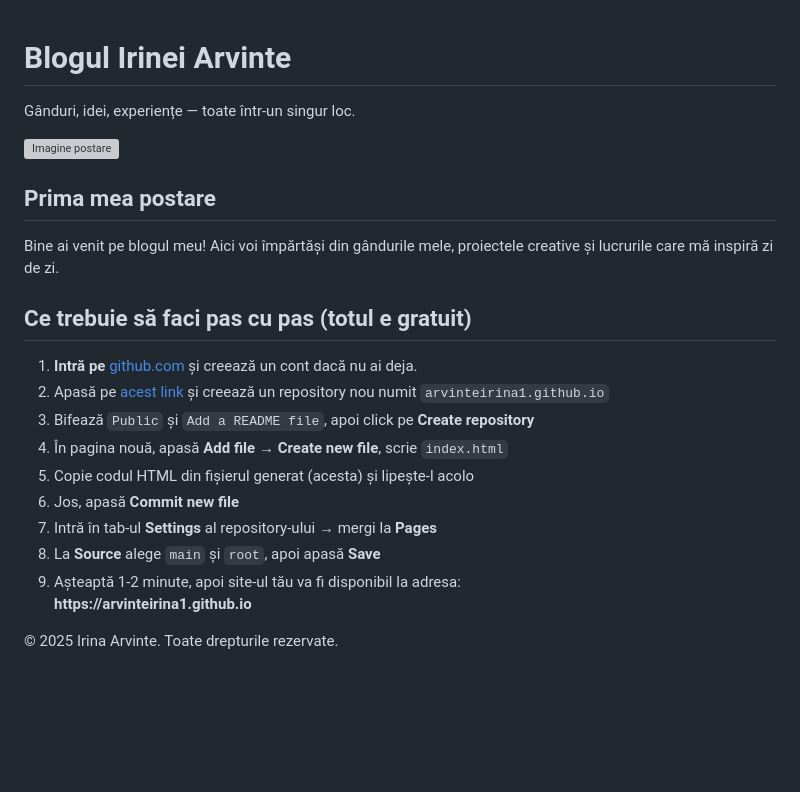
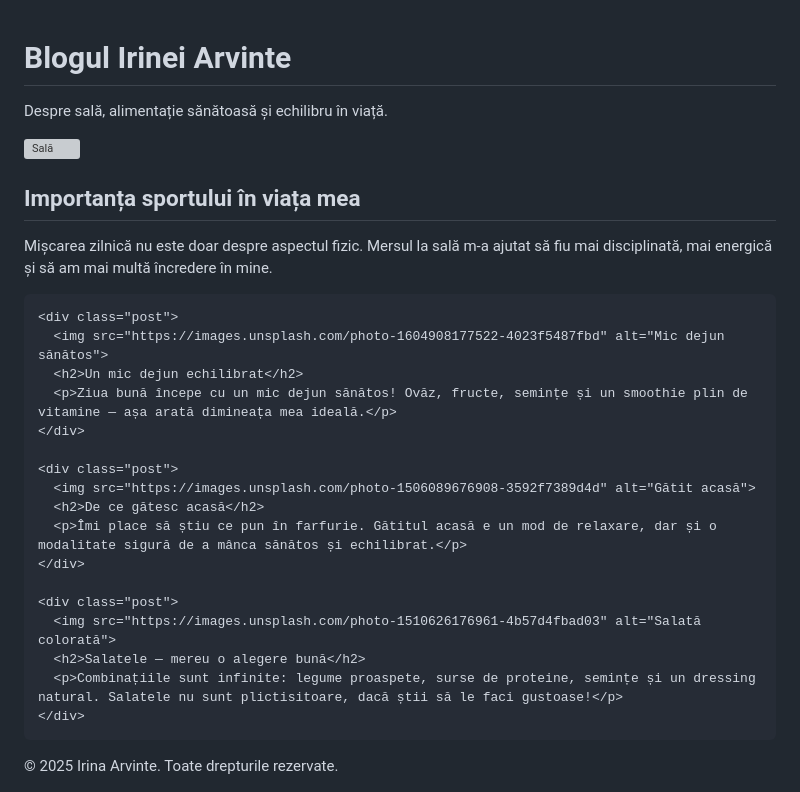
Before and after one commit to irinaarvinte/arvinteirina1.github.io, a Markdown page: README.md, the part around the change. Rendered like a GitHub page; blank space fills up the shorter version; grey boxes are pictures that could not be loaded.

```diff
--- a/README.md
+++ b/README.md
@@ -3,17 +3,17 @@
 <head>
   <meta charset="UTF-8">
   <meta name="viewport" content="width=device-width, initial-scale=1.0">
-  <title>Blogul Irinei Arvinte</title>
+  <title>Blog - Irina Arvinte</title>
   <link href="https://fonts.googleapis.com/css2?family=Playfair+Display:wght@600&family=Open+Sans&display=swap" rel="stylesheet">
   <style>
     body {
       margin: 0;
       font-family: 'Open Sans', sans-serif;
-      background-color: #f9f7f6;
+      background-color: #fdfcfb;
       color: #333;
     }
     header {
-      background-image: url('https://images.unsplash.com/photo-1529333166437-7750a6dd5a70');
+      background-image: url('https://images.unsplash.com/photo-1554284126-aa88f22d8b74');
       background-size: cover;
       background-position: center;
       padding: 80px 20px;
@@ -29,20 +29,21 @@
       font-size: 1.3em;
     }
     .container {
-      max-width: 800px;
+      max-width: 900px;
       margin: 40px auto;
       padding: 0 20px;
     }
     .post {
       background: white;
       padding: 20px;
-      margin-bottom: 30px;
+      margin-bottom: 40px;
       border-radius: 12px;
       box-shadow: 0 2px 10px rgba(0,0,0,0.05);
     }
     .post img {
       max-width: 100%;
       border-radius: 12px;
+      margin-bottom: 15px;
     }
     .post h2 {
       font-family: 'Playfair Display', serif;
@@ -54,40 +55,40 @@
       font-size: 0.9em;
       color: #aaa;
     }
-    ol {
-      background: #fff3e6;
-      padding: 20px;
-      border-radius: 12px;
-      box-shadow: 0 2px 8px rgba(0,0,0,0.05);
-    }
   </style>
 </head>
 <body>
   <header>
     <h1>Blogul Irinei Arvinte</h1>
-    <p>Gânduri, idei, experiențe — toate într-un singur loc.</p>
+    <p>Despre sală, alimentație sănătoasă și echilibru în viață.</p>
   </header>
+
   <div class="container">
     <div class="post">
-      <img src="https://images.unsplash.com/photo-1522202176988-66273c2fd55f" alt="Imagine postare">
-      <h2>Prima mea postare</h2>
-      <p>Bine ai venit pe blogul meu! Aici voi împărtăși din gândurile mele, proiectele creative și lucrurile care mă inspiră zi de zi.</p>
+      <img src="https://images.unsplash.com/photo-1571019613454-1cb2f99b2d8b" alt="Sală">
+      <h2>Importanța sportului în viața mea</h2>
+      <p>Mișcarea zilnică nu este doar despre aspectul fizic. Mersul la sală m-a ajutat să fiu mai disciplinată, mai energică și să am mai multă încredere în mine.</p>
     </div>
+
     <div class="post">
-      <h2>Ce trebuie să faci pas cu pas (totul e gratuit)</h2>
-      <ol>
-        <li><strong>Intră pe</strong> <a href="https://github.com">github.com</a> și creează un cont dacă nu ai deja.</li>
-        <li>Apasă pe <a href="https://github.com/new">acest link</a> și creează un repository nou numit <code>arvinteirina1.github.io</code></li>
-        <li>Bifează <code>Public</code> și <code>Add a README file</code>, apoi click pe <strong>Create repository</strong></li>
-        <li>În pagina nouă, apasă <strong>Add file</strong> → <strong>Create new file</strong>, scrie <code>index.html</code></li>
-        <li>Copie codul HTML din fișierul generat (acesta) și lipește-l acolo</li>
-        <li>Jos, apasă <strong>Commit new file</strong></li>
-        <li>Intră în tab-ul <strong>Settings</strong> al repository-ului → mergi la <strong>Pages</strong></li>
-        <li>La <strong>Source</strong> alege <code>main</code> și <code>root</code>, apoi apasă <strong>Save</strong></li>
-        <li>Așteaptă 1-2 minute, apoi site-ul tău va fi disponibil la adresa:<br><strong>https://arvinteirina1.github.io</strong></li>
-      </ol>
+      <img src="https://images.unsplash.com/photo-1604908177522-4023f5487fbd" alt="Mic dejun sănătos">
+      <h2>Un mic dejun echilibrat</h2>
+      <p>Ziua bună începe cu un mic dejun sănătos! Ovăz, fructe, semințe și un smoothie plin de vitamine — așa arată dimineața mea ideală.</p>
+    </div>
+
+    <div class="post">
+      <img src="https://images.unsplash.com/photo-1506089676908-3592f7389d4d" alt="Gătit acasă">
+      <h2>De ce gătesc acasă</h2>
+      <p>Îmi place să știu ce pun în farfurie. Gătitul acasă e un mod de relaxare, dar și o modalitate sigură de a mânca sănătos și echilibrat.</p>
+    </div>
+
+    <div class="post">
+      <img src="https://images.unsplash.com/photo-1510626176961-4b57d4fbad03" alt="Salată colorată">
+      <h2>Salatele — mereu o alegere bună</h2>
+      <p>Combinațiile sunt infinite: legume proaspete, surse de proteine, semințe și un dressing natural. Salatele nu sunt plictisitoare, dacă știi să le faci gustoase!</p>
     </div>
   </div>
+
   <footer>
     &copy; 2025 Irina Arvinte. Toate drepturile rezervate.
   </footer>
```
